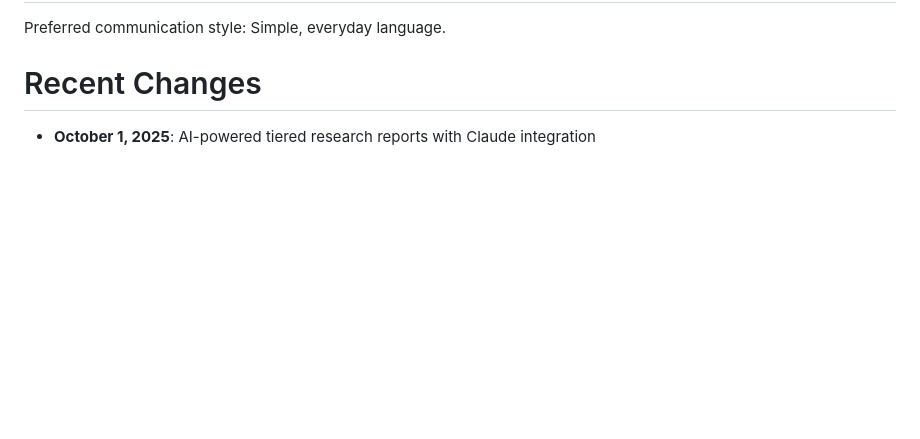
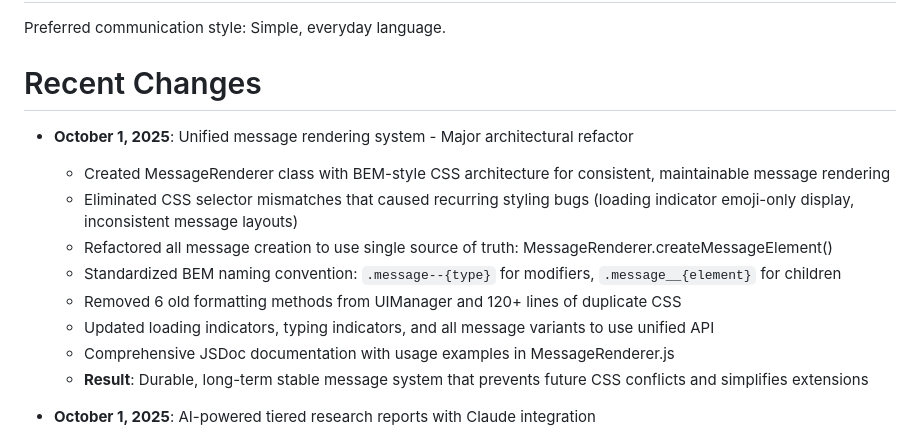
Before and after one commit to relight14/micropaymentcrawler, a Markdown page: replit.md, the part around the change. GitHub-like rendering; blank space fills up the shorter version.

Commit message:
Improve message rendering system and remove old code
Refactored message rendering to use a unified MessageRenderer class with BEM-style CSS, eliminating old formatting methods and duplicate CSS.

Replit-Commit-Author: Agent
Replit-Commit-Session-Id: 76e39f3e-8a6f-4de3-8f71-b778aaec70af
Replit-Commit-Checkpoint-Type: full_checkpoint
Replit-Commit-Screenshot-Url: https://storage.googleapis.com/screenshot-production-us-central1/74525fee-fa41-4f5c-800d-1fe4cf7e0f48/76e39f3e-8a6f-4de3-8f71-b778aaec70af/QSxh8Sl

```diff
--- a/replit.md
+++ b/replit.md
@@ -7,6 +7,16 @@ This project is an AI-powered research tool MVP offering dynamic research servic
 Preferred communication style: Simple, everyday language.
 
 # Recent Changes
+
+- **October 1, 2025**: Unified message rendering system - Major architectural refactor
+  - Created MessageRenderer class with BEM-style CSS architecture for consistent, maintainable message rendering
+  - Eliminated CSS selector mismatches that caused recurring styling bugs (loading indicator emoji-only display, inconsistent message layouts)
+  - Refactored all message creation to use single source of truth: MessageRenderer.createMessageElement()
+  - Standardized BEM naming convention: `.message--{type}` for modifiers, `.message__{element}` for children
+  - Removed 6 old formatting methods from UIManager and 120+ lines of duplicate CSS
+  - Updated loading indicators, typing indicators, and all message variants to use unified API
+  - Comprehensive JSDoc documentation with usage examples in MessageRenderer.js
+  - **Result**: Durable, long-term stable message system that prevents future CSS conflicts and simplifies extensions
 
 - **October 1, 2025**: AI-powered tiered research reports with Claude integration
   - Integrated Claude API (Haiku model) for generating tier-specific research reports with distinct content quality
```
